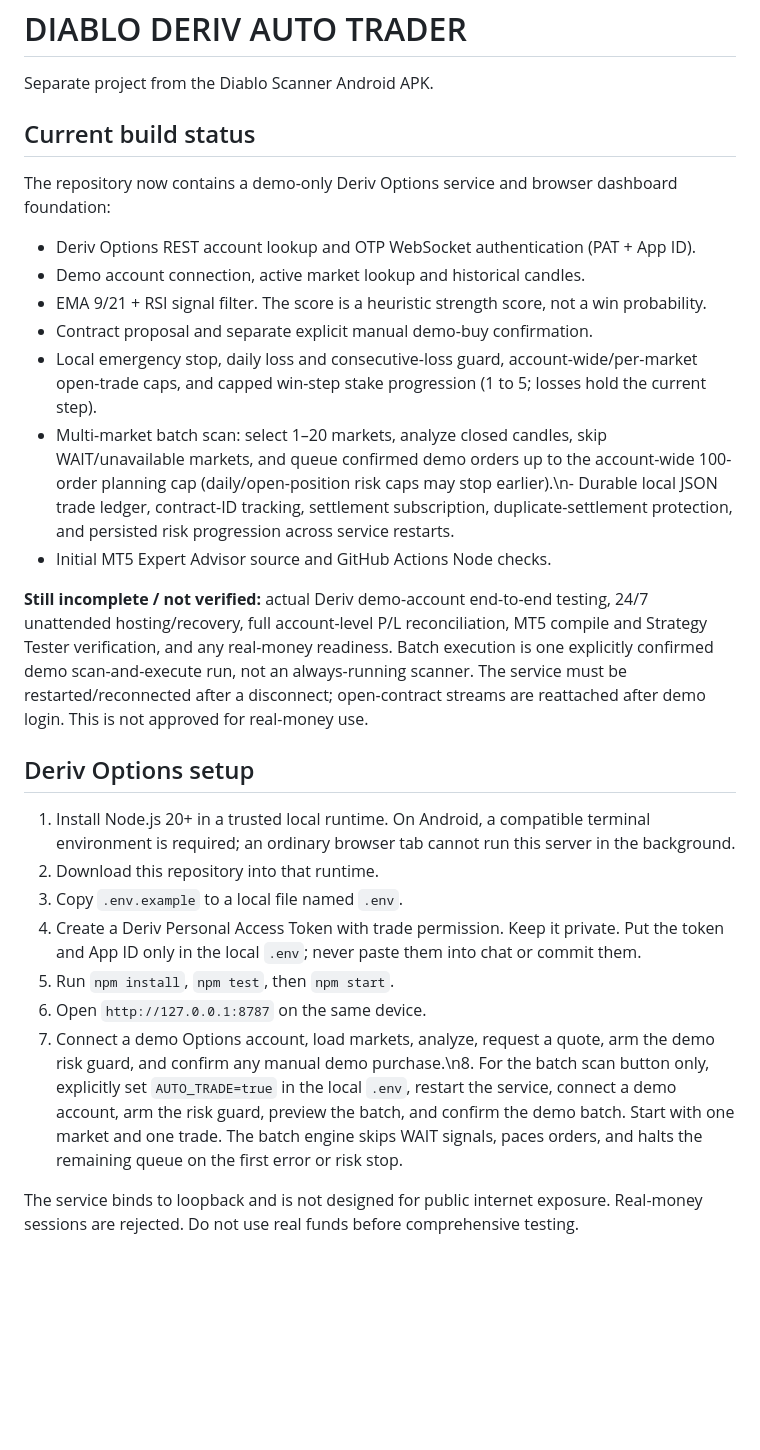
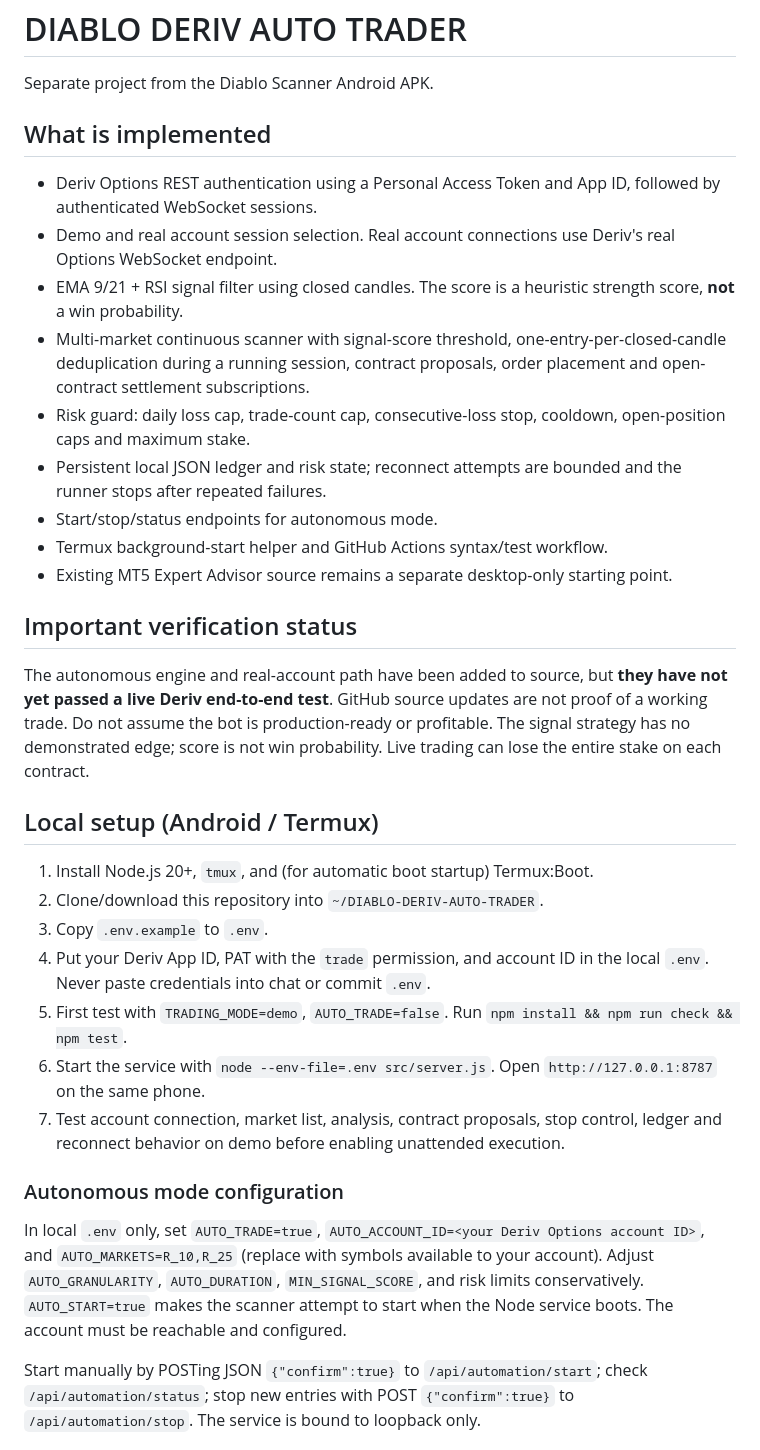
Before and after one commit to di999666blo-ai/DIABLO-DERIV-AUTO-TRADER, a Markdown page: README.md, the part around one of its changes. GitHub-like rendering; blank space fills up the shorter version.

Commit message:
Document autonomous operation, live account gates and verification limits

```diff
--- a/README.md
+++ b/README.md
@@ -2,27 +2,35 @@
 
 Separate project from the Diablo Scanner Android APK.
 
-## Current build status
+## What is implemented
 
-The repository now contains a demo-only Deriv Options service and browser dashboard foundation:
-- Deriv Options REST account lookup and OTP WebSocket authentication (PAT + App ID).
-- Demo account connection, active market lookup and historical candles.
-- EMA 9/21 + RSI signal filter. The score is a heuristic strength score, not a win probability.
-- Contract proposal and separate explicit manual demo-buy confirmation.
-- Local emergency stop, daily loss and consecutive-loss guard, account-wide/per-market open-trade caps, and capped win-step stake progression (1 to 5; losses hold the current step).
-- Multi-market batch scan: select 1–20 markets, analyze closed candles, skip WAIT/unavailable markets, and queue confirmed demo orders up to the account-wide 100-order planning cap (daily/open-position risk caps may stop earlier).\n- Durable local JSON trade ledger, contract-ID tracking, settlement subscription, duplicate-settlement protection, and persisted risk progression across service restarts.
-- Initial MT5 Expert Advisor source and GitHub Actions Node checks.
+- Deriv Options REST authentication using a Personal Access Token and App ID, followed by authenticated WebSocket sessions.
+- Demo and real account session selection. Real account connections use Deriv's real Options WebSocket endpoint.
+- EMA 9/21 + RSI signal filter using closed candles. The score is a heuristic strength score, **not** a win probability.
+- Multi-market continuous scanner with signal-score threshold, one-entry-per-closed-candle deduplication during a running session, contract proposals, order placement and open-contract settlement subscriptions.
+- Risk guard: daily loss cap, trade-count cap, consecutive-loss stop, cooldown, open-position caps and maximum stake.
+- Persistent local JSON ledger and risk state; reconnect attempts are bounded and the runner stops after repeated failures.
+- Start/stop/status endpoints for autonomous mode.
+- Termux background-start helper and GitHub Actions syntax/test workflow.
+- Existing MT5 Expert Advisor source remains a separate desktop-only starting point.
 
-**Still incomplete / not verified:** actual Deriv demo-account end-to-end testing, 24/7 unattended hosting/recovery, full account-level P/L reconciliation, MT5 compile and Strategy Tester verification, and any real-money readiness. Batch execution is one explicitly confirmed demo scan-and-execute run, not an always-running scanner. The service must be restarted/reconnected after a disconnect; open-contract streams are reattached after demo login. This is not approved for real-money use.
+## Important verification status
 
-## Deriv Options setup
+The autonomous engine and real-account path have been added to source, but **they have not yet passed a live Deriv end-to-end test**. GitHub source updates are not proof of a working trade. Do not assume the bot is production-ready or profitable. The signal strategy has no demonstrated edge; score is not win probability. Live trading can lose the entire stake on each contract.
 
-1. Install Node.js 20+ in a trusted local runtime. On Android, a compatible terminal environment is required; an ordinary browser tab cannot run this server in the background.
-2. Download this repository into that runtime.
-3. Copy `.env.example` to a local file named `.env`.
-4. Create a Deriv Personal Access Token with trade permission. Keep it private. Put the token and App ID only in the local `.env`; never paste them into chat or commit them.
-5. Run `npm install`, `npm test`, then `npm start`.
-6. Open `http://127.0.0.1:8787` on the same device.
-7. Connect a demo Options account, load markets, analyze, request a quote, arm the demo risk guard, and confirm any manual demo purchase.\n8. For the batch scan button only, explicitly set `AUTO_TRADE=true` in the local `.env`, restart the service, connect a demo account, arm the risk guard, preview the batch, and confirm the demo batch. Start with one market and one trade. The batch engine skips WAIT signals, paces orders, and halts the remaining queue on the first error or risk stop.
+## Local setup (Android / Termux)
 
-The service binds to loopback and is not designed for public internet exposure. Real-money sessions are rejected. Do not use real funds before comprehensive testing.
+1. Install Node.js 20+, `tmux`, and (for automatic boot startup) Termux:Boot.
+2. Clone/download this repository into `~/DIABLO-DERIV-AUTO-TRADER`.
+3. Copy `.env.example` to `.env`.
+4. Put your Deriv App ID, PAT with the `trade` permission, and account ID in the local `.env`. Never paste credentials into chat or commit `.env`.
+5. First test with `TRADING_MODE=demo`, `AUTO_TRADE=false`. Run `npm install && npm run check && npm test`.
+6. Start the service with `node --env-file=.env src/server.js`. Open `http://127.0.0.1:8787` on the same phone.
+7. Test account connection, market list, analysis, contract proposals, stop control, ledger and reconnect behavior on demo before enabling unattended execution.
+
+### Autonomous mode configuration
+
+In local `.env` only, set `AUTO_TRADE=true`, `AUTO_ACCOUNT_ID=<your Deriv Options account ID>`, and `AUTO_MARKETS=R_10,R_25` (replace with symbols available to your account). Adjust `AUTO_GRANULARITY`, `AUTO_DURATION`, `MIN_SIGNAL_SCORE`, and risk limits conservatively. `AUTO_START=true` makes the scanner attempt to start when the Node service boots. The account must be reachable and configured.
+
+Start manually by POSTing JSON `{"confirm":true}` to `/api/automation/start`; check `/api/automation/status`; stop new entries with POST `{"confirm":true}` to `/api/automation/stop`. The service is bound to loopback only.
+
```
Also changed, not shown: other parts of README.md (+12 -11 lines).
